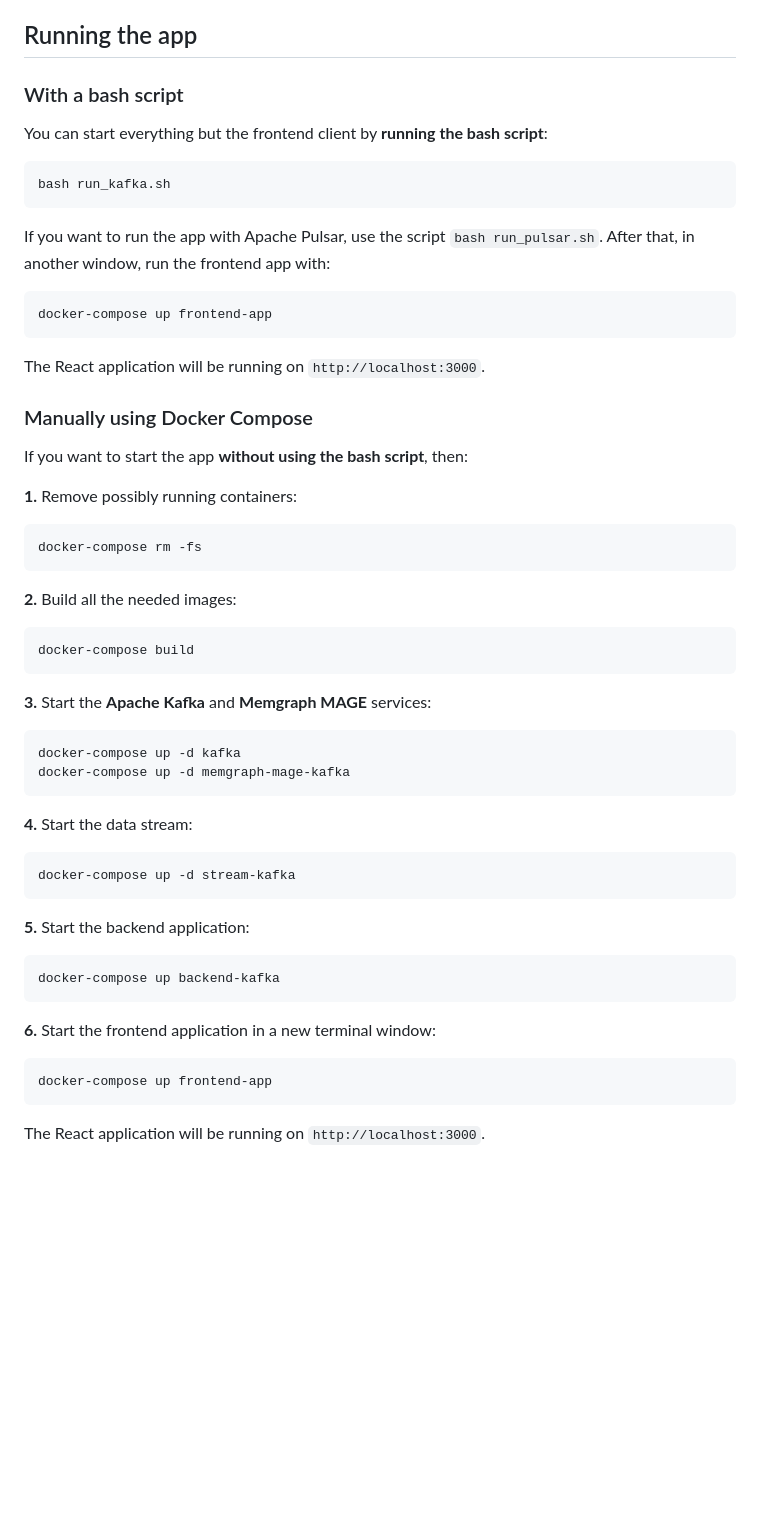
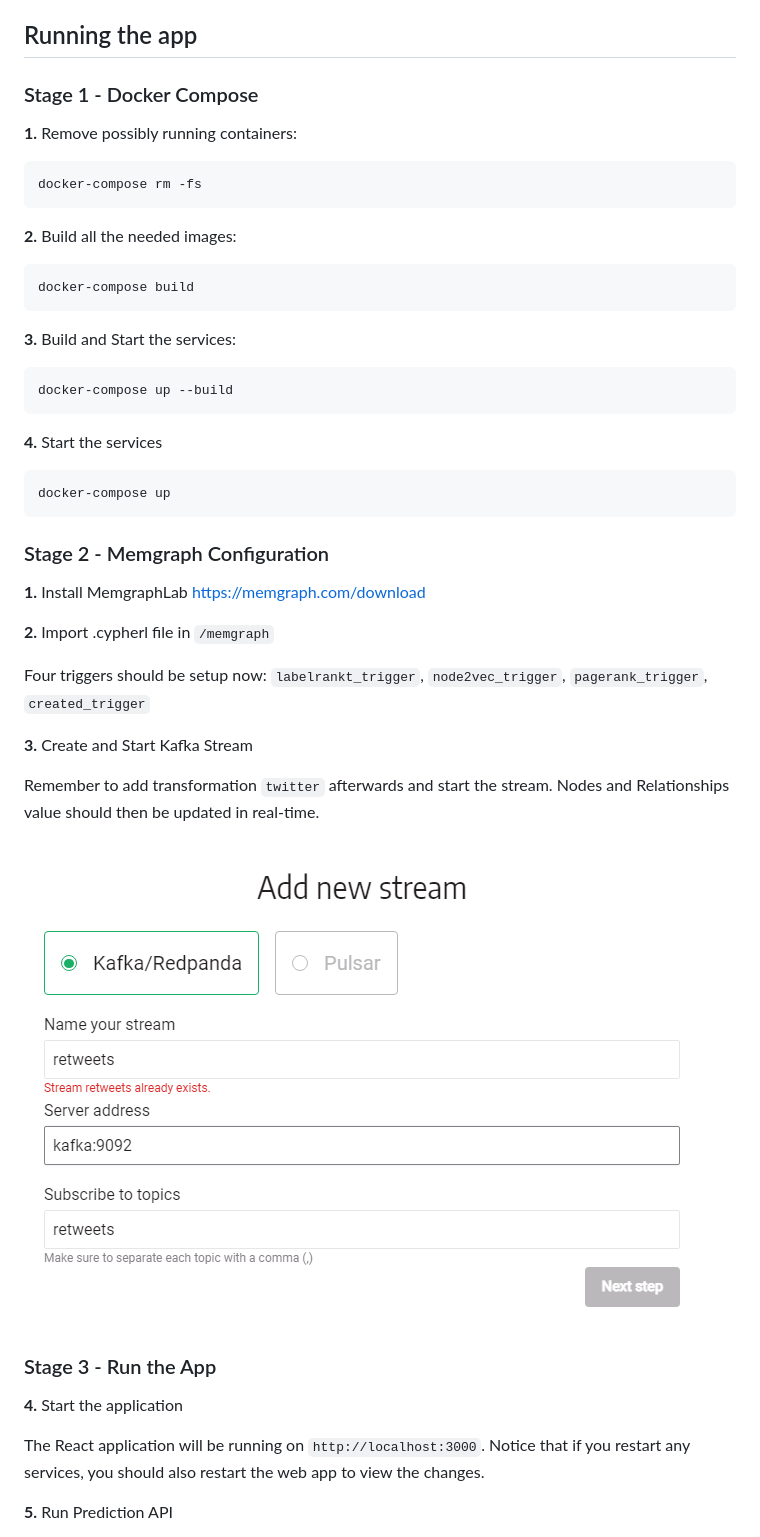
Before and after one commit to khasang12/BigDataAsm_TwitterNetworkAnalysis, a Markdown page: README.md, the part around the change printed below. Drawn GitHub-style; pictures changed too: img/image.png (added); blank space fills up the shorter version.

Commit message:
chore: update README for easier installation

````diff
--- a/README.md
+++ b/README.md
@@ -48,26 +48,7 @@ You will need:
 
 ## Running the app
 
-### With a bash script
-
-You can start everything but the frontend client by **running the bash script**:
-
-```
-bash run_kafka.sh
-```
-
-If you want to run the app with Apache Pulsar, use the script `bash
-run_pulsar.sh`. After that, in another window, run the frontend app with:
-
-```
-docker-compose up frontend-app
-```
-
-The React application will be running on `http://localhost:3000`.
-
-### Manually using Docker Compose
-
-If you want to start the app **without using the bash script**, then:
+### Stage 1 - Docker Compose
 
 **1.** Remove possibly running containers:
 
@@ -81,29 +62,38 @@ docker-compose rm -fs
 docker-compose build
 ```
 
-**3.** Start the **Apache Kafka** and **Memgraph MAGE** services:
+**3.** Build and Start the services:
 
 ```
-docker-compose up -d kafka
-docker-compose up -d memgraph-mage-kafka
+docker-compose up --build
 ```
 
-**4.** Start the data stream:
+**4.** Start the services
 
 ```
-docker-compose up -d stream-kafka
+docker-compose up
 ```
 
-**5.** Start the backend application:
+### Stage 2 - Memgraph Configuration
 
-```
-docker-compose up backend-kafka
-```
+**1.** Install MemgraphLab
+https://memgraph.com/download
 
-**6.** Start the frontend application in a new terminal window:
+**2.** Import .cypherl file in `/memgraph`
 
-```
-docker-compose up frontend-app
-```
+Four triggers should be setup now: `labelrankt_trigger`, `node2vec_trigger`, `pagerank_trigger`, `created_trigger`
 
-The React application will be running on `http://localhost:3000`.
+**3.** Create and Start Kafka Stream
+
+Remember to add transformation `twitter` afterwards and start the stream. Nodes and Relationships value should then be updated in real-time.
+
+![alt text](img/image.png)
+
+### Stage 3 - Run the App
+
+**4.** Start the application
+
+The React application will be running on `http://localhost:3000`. Notice that if you restart any services, you should also restart the web app to view the changes.
+
+**5.** Run Prediction API
+
````
Also changed, not shown: other parts of README.md (+3 -0 lines), img/api.png (added), 1 other file.
